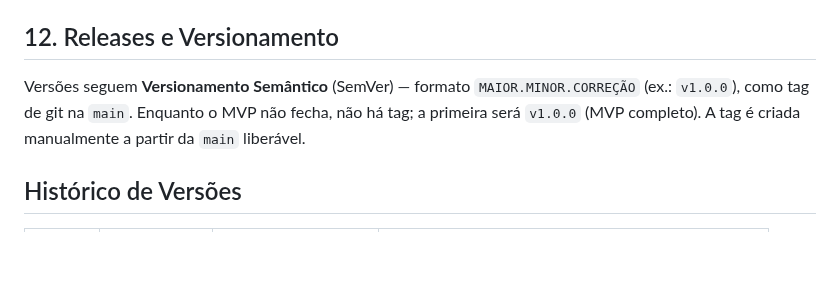
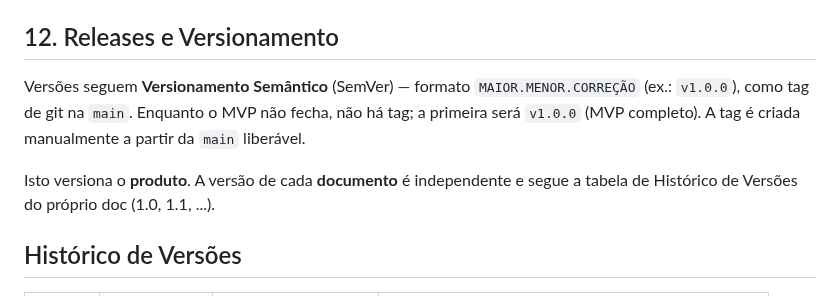
Before and after one commit to WilsonGorosthides/sgc_msclean, a Markdown page: docs/gerencia-de-configuracao.md, the part around the change. Rendered like a GitHub page; blank space fills up the shorter version.

Commit message:
docs: corrige MENOR (pt-BR) e distingue versao de produto (tag) x de documento (§12)

```diff
--- a/docs/gerencia-de-configuracao.md
+++ b/docs/gerencia-de-configuracao.md
@@ -142,10 +142,13 @@ Detalhes e justificativas da stack ficam em `arquitetura.md`. Resumo operacional
 
 ## 12. Releases e Versionamento
 
-Versões seguem **Versionamento Semântico** (SemVer) — formato `MAIOR.MINOR.CORREÇÃO`
+Versões seguem **Versionamento Semântico** (SemVer) — formato `MAIOR.MENOR.CORREÇÃO`
 (ex.: `v1.0.0`), como tag de git na `main`. Enquanto o MVP não fecha, não há tag; a
 primeira será `v1.0.0` (MVP completo). A tag é criada manualmente a partir da `main`
 liberável.
+
+Isto versiona o **produto**. A versão de cada **documento** é independente e segue a
+tabela de Histórico de Versões do próprio doc (1.0, 1.1, ...).
 
 ## Histórico de Versões
 
```
